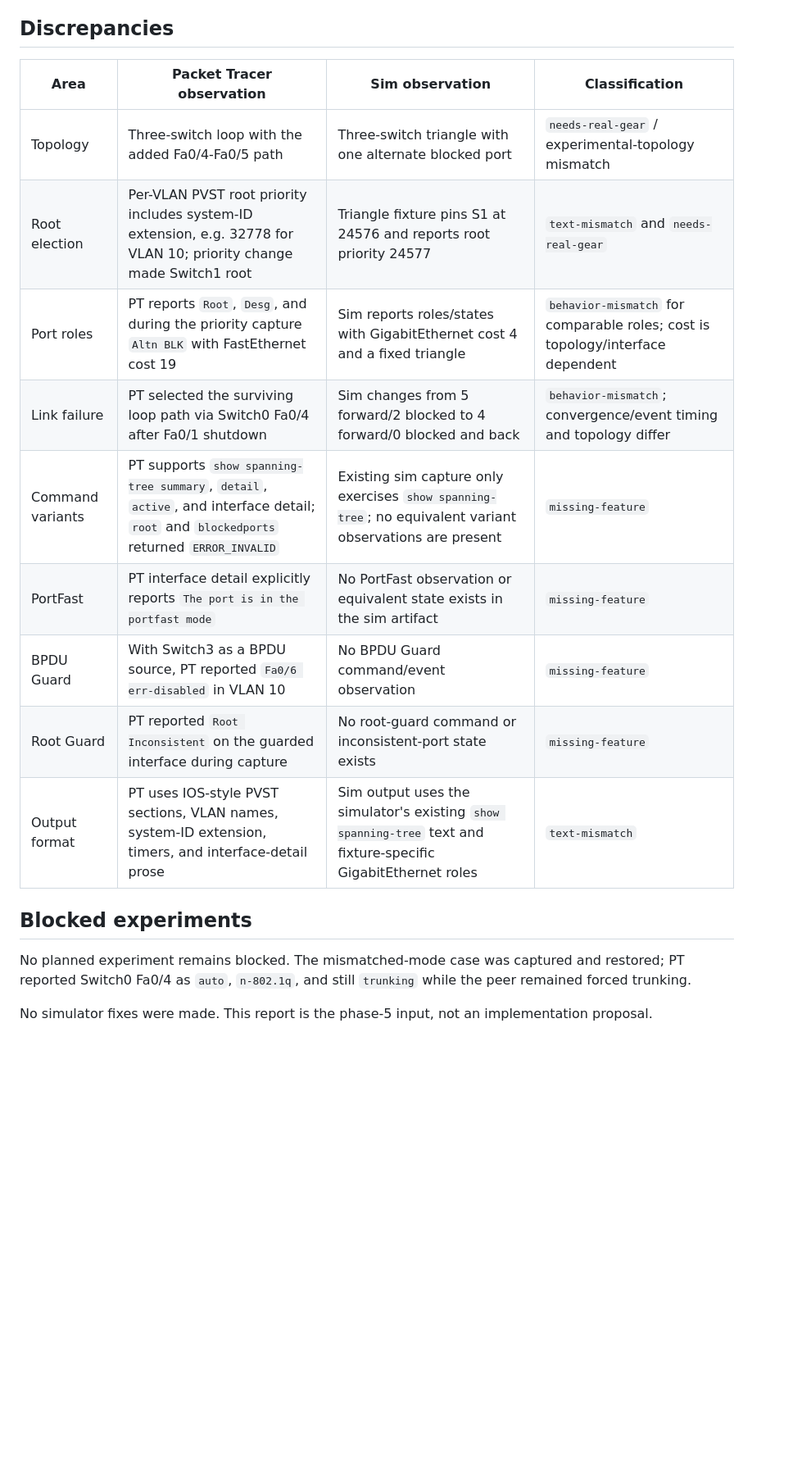
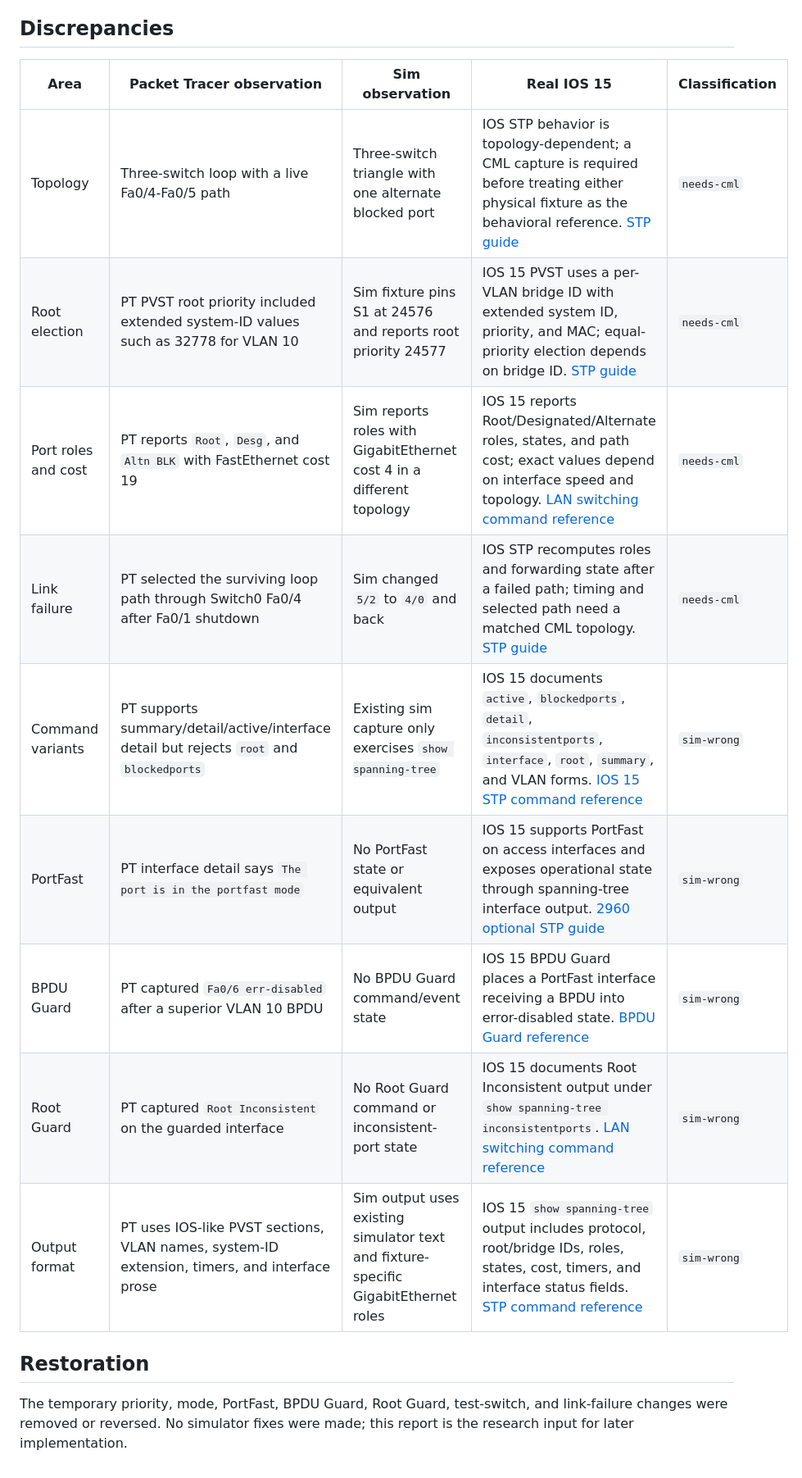
Before and after one commit to Anthonydcobb/Time_To_Live, a Markdown page: docs/stp-research.md, the part around one of its changes. Shown at 82% size. Rendered like a GitHub page; blank space fills up the shorter version.

```diff
--- a/docs/stp-research.md
+++ b/docs/stp-research.md
@@ -52,23 +44,20 @@ PT lab.
 
 ## Discrepancies
 
-| Area | Packet Tracer observation | Sim observation | Classification |
-|---|---|---|---|
-| Topology | Three-switch loop with the added Fa0/4-Fa0/5 path | Three-switch triangle with one alternate blocked port | `needs-real-gear` / experimental-topology mismatch |
-| Root election | Per-VLAN PVST root priority includes system-ID extension, e.g. 32778 for VLAN 10; priority change made Switch1 root | Triangle fixture pins S1 at 24576 and reports root priority 24577 | `text-mismatch` and `needs-real-gear` |
-| Port roles | PT reports `Root`, `Desg`, and during the priority capture `Altn BLK` with FastEthernet cost 19 | Sim reports roles/states with GigabitEthernet cost 4 and a fixed triangle | `behavior-mismatch` for comparable roles; cost is topology/interface dependent |
-| Link failure | PT selected the surviving loop path via Switch0 Fa0/4 after Fa0/1 shutdown | Sim changes from 5 forward/2 blocked to 4 forward/0 blocked and back | `behavior-mismatch`; convergence/event timing and topology differ |
-| Command variants | PT supports `show spanning-tree summary`, `detail`, `active`, and interface detail; `root` and `blockedports` returned `ERROR_INVALID` | Existing sim capture only exercises `show spanning-tree`; no equivalent variant observations are present | `missing-feature` |
-| PortFast | PT interface detail explicitly reports `The port is in the portfast mode` | No PortFast observation or equivalent state exists in the sim artifact | `missing-feature` |
-| BPDU Guard | With Switch3 as a BPDU source, PT reported `Fa0/6 err-disabled` in VLAN 10 | No BPDU Guard command/event observation | `missing-feature` |
-| Root Guard | PT reported `Root Inconsistent` on the guarded interface during capture | No root-guard command or inconsistent-port state exists | `missing-feature` |
-| Output format | PT uses IOS-style PVST sections, VLAN names, system-ID extension, timers, and interface-detail prose | Sim output uses the simulator's existing `show spanning-tree` text and fixture-specific GigabitEthernet roles | `text-mismatch` |
+| Area | Packet Tracer observation | Sim observation | Real IOS 15 | Classification |
+|---|---|---|---|---|
+| Topology | Three-switch loop with a live Fa0/4-Fa0/5 path | Three-switch triangle with one alternate blocked port | IOS STP behavior is topology-dependent; a CML capture is required before treating either physical fixture as the behavioral reference. [STP guide](https://www.cisco.com/c/en/us/td/docs/switches/lan/catalyst6500/ios/15-4SY/config_guide/sup2T/15_4_sy_swcg_2T/spanning_tree.html) | `needs-cml` |
+| Root election | PT PVST root priority included extended system-ID values such as 32778 for VLAN 10 | Sim fixture pins S1 at 24576 and reports root priority 24577 | IOS 15 PVST uses a per-VLAN bridge ID with extended system ID, priority, and MAC; equal-priority election depends on bridge ID. [STP guide](https://www.cisco.com/c/en/us/td/docs/switches/lan/catalyst6500/ios/15-4SY/config_guide/sup2T/15_4_sy_swcg_2T/spanning_tree.html) | `needs-cml` |
+| Port roles and cost | PT reports `Root`, `Desg`, and `Altn BLK` with FastEthernet cost 19 | Sim reports roles with GigabitEthernet cost 4 in a different topology | IOS 15 reports Root/Designated/Alternate roles, states, and path cost; exact values depend on interface speed and topology. [LAN switching command reference](https://www.cisco.com/c/en/us/td/docs/ios-xml/ios/lanswitch/command/lsw-cr-book/lsw-s1.html) | `needs-cml` |
+| Link failure | PT selected the surviving loop path through Switch0 Fa0/4 after Fa0/1 shutdown | Sim changed `5/2` to `4/0` and back | IOS STP recomputes roles and forwarding state after a failed path; timing and selected path need a matched CML topology. [STP guide](https://www.cisco.com/c/en/us/td/docs/switches/lan/catalyst6500/ios/15-4SY/config_guide/sup2T/15_4_sy_swcg_2T/spanning_tree.html) | `needs-cml` |
+| Command variants | PT supports summary/detail/active/interface detail but rejects `root` and `blockedports` | Existing sim capture only exercises `show spanning-tree` | IOS 15 documents `active`, `blockedports`, `detail`, `inconsistentports`, `interface`, `root`, `summary`, and VLAN forms. [IOS 15 STP command reference](https://www.cisco.com/c/en/us/td/docs/ios-xml/ios/lanswitch/command/lsw-cr-book/lsw-s1.html) | `sim-wrong` |
+| PortFast | PT interface detail says `The port is in the portfast mode` | No PortFast state or equivalent output | IOS 15 supports PortFast on access interfaces and exposes operational state through spanning-tree interface output. [2960 optional STP guide](https://www.cisco.com/c/en/us/td/docs/switches/lan/catalyst2960/software/release/15-0_2_se/configuration/guide/scg2960/swstpopt.html) | `sim-wrong` |
+| BPDU Guard | PT captured `Fa0/6 err-disabled` after a superior VLAN 10 BPDU | No BPDU Guard command/event state | IOS 15 BPDU Guard places a PortFast interface receiving a BPDU into error-disabled state. [BPDU Guard reference](https://www.cisco.com/c/en/us/support/docs/lan-switching/spanning-tree-protocol/10586-65.html) | `sim-wrong` |
+| Root Guard | PT captured `Root Inconsistent` on the guarded interface | No Root Guard command or inconsistent-port state | IOS 15 documents Root Inconsistent output under `show spanning-tree inconsistentports`. [LAN switching command reference](https://www.cisco.com/c/en/us/td/docs/ios-xml/ios/lanswitch/command/lsw-cr-book/lsw-s1.html) | `sim-wrong` |
+| Output format | PT uses IOS-like PVST sections, VLAN names, system-ID extension, timers, and interface prose | Sim output uses existing simulator text and fixture-specific GigabitEthernet roles | IOS 15 `show spanning-tree` output includes protocol, root/bridge IDs, roles, states, cost, timers, and interface status fields. [STP command reference](https://www.cisco.com/c/en/us/td/docs/ios-xml/ios/lanswitch/command/lsw-cr-book/lsw-s1.html) | `sim-wrong` |
 
-## Blocked experiments
+## Restoration
 
-No planned experiment remains blocked. The mismatched-mode case was captured
-and restored; PT reported Switch0 Fa0/4 as `auto`, `n-802.1q`, and still
-`trunking` while the peer remained forced trunking.
-
-No simulator fixes were made. This report is the phase-5 input, not an
-implementation proposal.
+The temporary priority, mode, PortFast, BPDU Guard, Root Guard, test-switch,
+and link-failure changes were removed or reversed. No simulator fixes were made;
+this report is the research input for later implementation.
```
Also changed, not shown: other parts of docs/stp-research.md (+27 -35 lines), HANDOFF.md (+11 -0 lines), docs/dhcp-research.md (+67 -71 lines).
